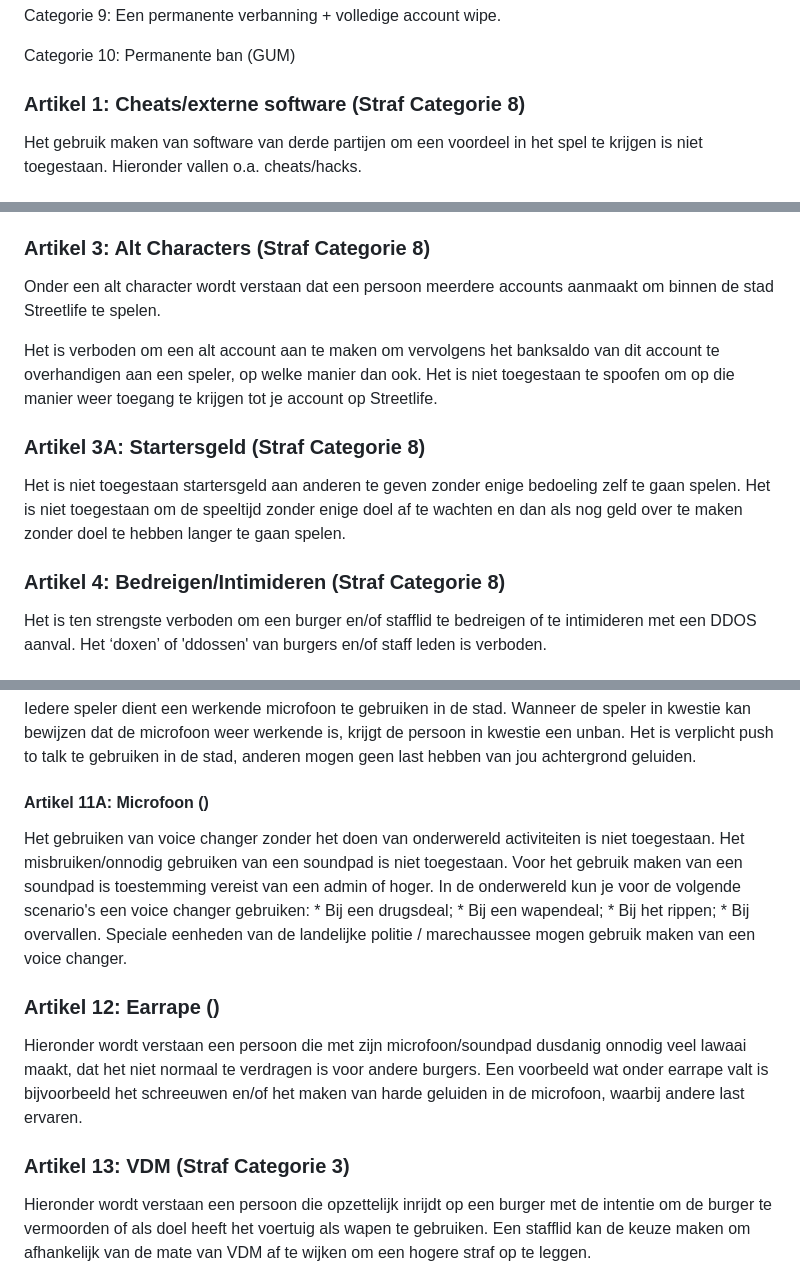
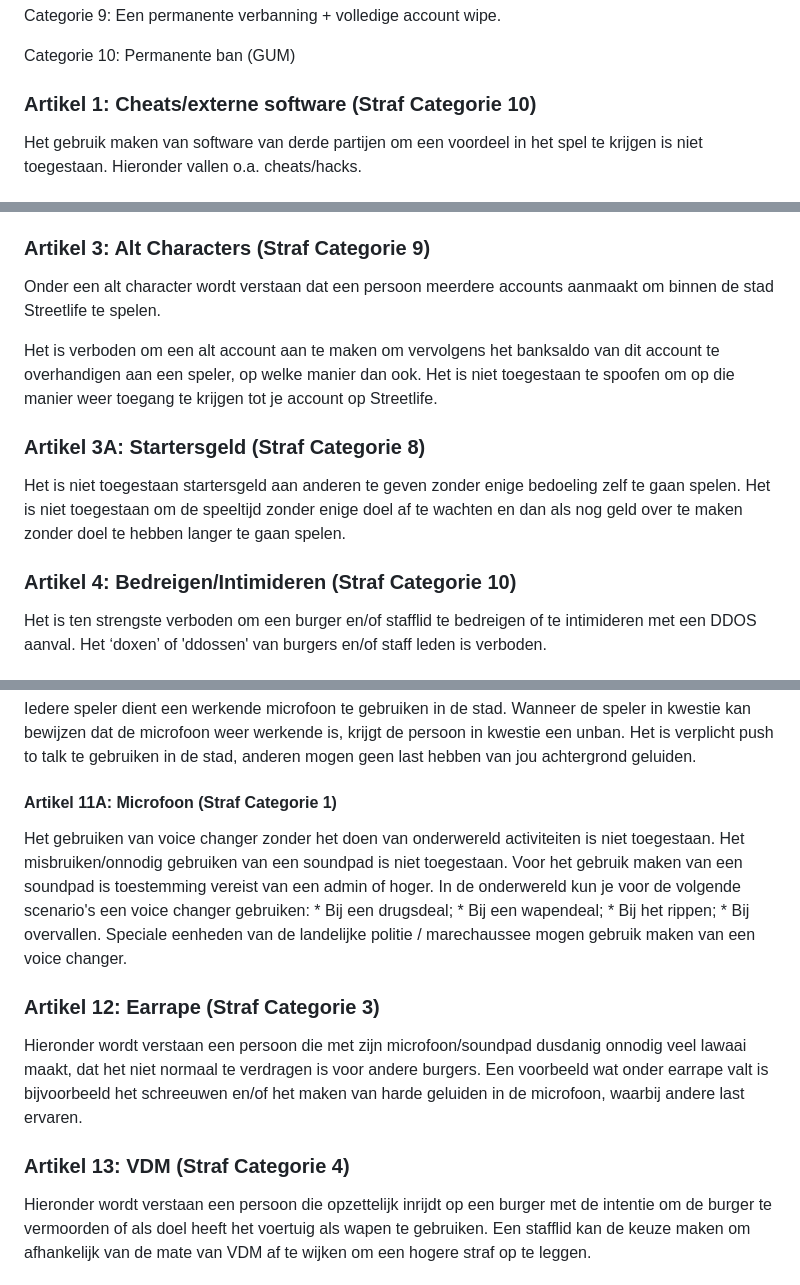
Before and after one commit to Streetlife-apv/streetlife-apv.github.io, a Markdown page: README.md, 3 parts joined by grey strips. Drawn GitHub-style.

```diff
--- a/README.md
+++ b/README.md
@@ -24,7 +24,7 @@ Categorie 9: Een permanente verbanning + volledige account wipe.
 
 Categorie 10: Permanente ban (GUM)
 
-### Artikel 1: Cheats/externe software (Straf Categorie 8)
+### Artikel 1: Cheats/externe software (Straf Categorie 10)
 
 Het gebruik maken van software van derde partijen om een voordeel in het spel te krijgen is niet toegestaan. Hieronder vallen o.a. cheats/hacks.
 
@@ -46,7 +46,7 @@ Wanneer er sprake is van gedupliceerde items/geld, volgt er een straf van zowel
 Artikel 2A: IRL Trade (Straf Categorie 10)
 Het verhandelen van items, valuta, diensten en/of accounts voor echt geld is verboden.
 
-### Artikel 3: Alt Characters (Straf Categorie 8)
+### Artikel 3: Alt Characters (Straf Categorie 9)
 Onder een alt character wordt verstaan dat een persoon meerdere accounts aanmaakt om binnen de stad Streetlife te spelen.
 
 Het is verboden om een alt account
@@ -55,7 +55,7 @@ Het is niet toegestaan te spoofen om op die manier weer toegang te krijgen tot j
 ### Artikel 3A: Startersgeld (Straf Categorie 8)
 Het is niet toegestaan startersgeld aan anderen te geven zonder enige bedoeling zelf te gaan spelen.
 Het is niet toegestaan om de speeltijd zonder enige doel af te wachten en dan als nog geld over te maken zonder doel te hebben langer te gaan spelen.
-### Artikel 4: Bedreigen/Intimideren (Straf Categorie 8)
+### Artikel 4: Bedreigen/Intimideren (Straf Categorie 10)
 Het is ten strengste verboden om een burger en/of stafflid te bedreigen of te intimideren met een DDOS aanval.
 Het ‘doxen’ of 'ddossen' van burgers en/of staff leden is verboden.
 ### Artikel 5: Fail RP (Straf Categorie 4)
@@ -127,13 +127,13 @@ Wanneer een speler in een roleplay scenario is doodgegaan, dient een speler alle
 ### Artikel 11: Microfoon (Straf Categorie 2)
 Iedere speler dient een werkende microfoon te gebruiken in de stad. Wanneer de speler in kwestie kan bewijzen dat de microfoon weer werkende is, krijgt de persoon in kwestie een unban. Het is verplicht push to talk te gebruiken in de stad, anderen mogen geen last hebben van jou achtergrond geluiden.
 
-#### Artikel 11A: Microfoon ()
+#### Artikel 11A: Microfoon (Straf Categorie 1)
 Het gebruiken van voice changer zonder het doen van onderwereld activiteiten is niet toegestaan. Het misbruiken/onnodig gebruiken van een soundpad is niet toegestaan. Voor het gebruik maken van een soundpad is toestemming vereist van een admin of hoger. In de onderwereld kun je voor de volgende scenario's een voice changer gebruiken: * Bij een drugsdeal; * Bij een wapendeal; * Bij het rippen; * Bij overvallen. Speciale eenheden van de landelijke politie / marechaussee mogen gebruik maken van een voice changer.
 
-### Artikel 12: Earrape ()
+### Artikel 12: Earrape (Straf Categorie 3)
 Hieronder wordt verstaan een persoon die met zijn microfoon/soundpad dusdanig onnodig veel lawaai maakt, dat het niet normaal te verdragen is voor andere burgers. Een voorbeeld wat onder earrape valt is bijvoorbeeld het schreeuwen en/of het maken van harde geluiden in de microfoon, waarbij andere last ervaren.
 
-### Artikel 13: VDM (Straf Categorie 3)
+### Artikel 13: VDM (Straf Categorie 4)
 Hieronder wordt verstaan een persoon die opzettelijk inrijdt op een burger met de intentie om de burger te vermoorden of als doel heeft het voertuig als wapen te gebruiken. Een stafflid kan de keuze maken om afhankelijk van de mate van VDM af te wijken om een hogere straf op te leggen.
 
 ### Artikel 14: RDM (Straf Categorie 3)
```
Also changed, not shown: other parts of README.md (+2 -2 lines).
